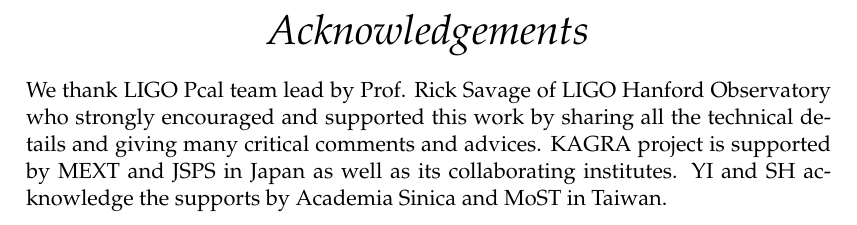
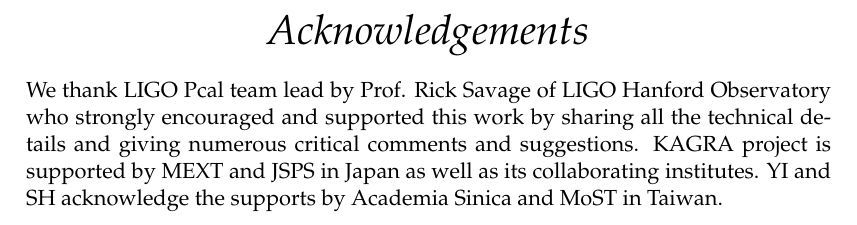
Before and after one commit to ASIoPGW/pcal, a LaTeX thesis (main.tex): part of page 5 of 35, cut so that both start at the same text. Compiled offline with pdfLaTeX.

Commit message:
Minor modification of acknowledgements

```diff
--- a/main.tex
+++ b/main.tex
@@ -169,7 +169,7 @@
 %\addchaptertocentry{\acknowledgementname} % Add the acknowledgements to the table of contents
 We thank LIGO Pcal team lead by Prof. Rick Savage of LIGO Hanford Observatory
 who strongly encouraged and supported this work by sharing all the technical
-details and giving many critical comments and advices.
+details and giving numerous critical comments and suggestions.
 KAGRA project is supported by MEXT and JSPS in Japan as well
 as its collaborating institutes.
 YI and SH acknowledge the supports by Academia Sinica and MoST in Taiwan.
```
